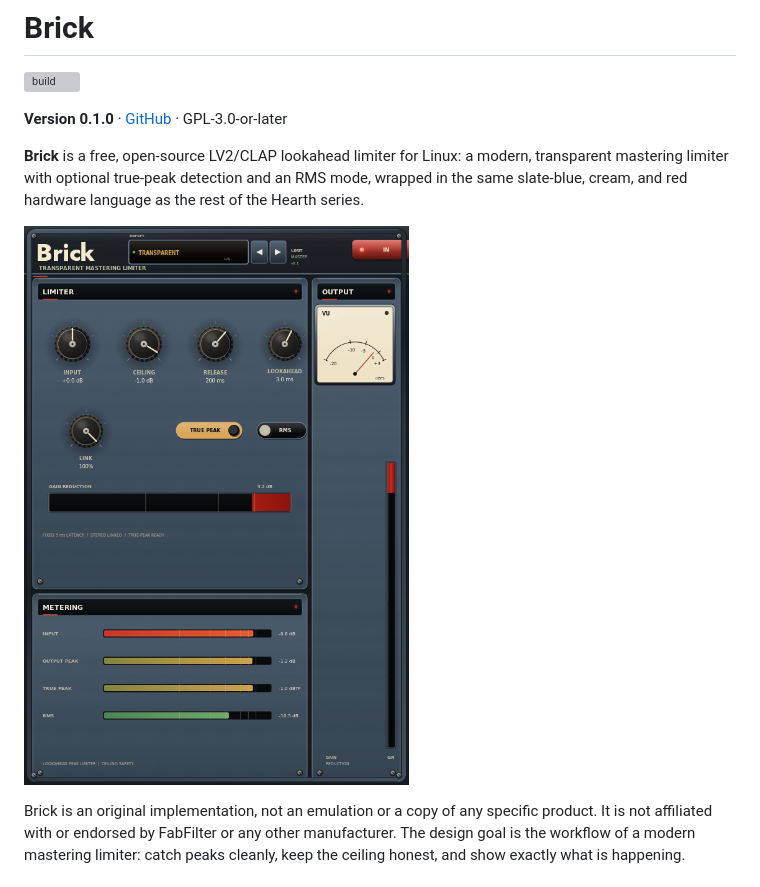
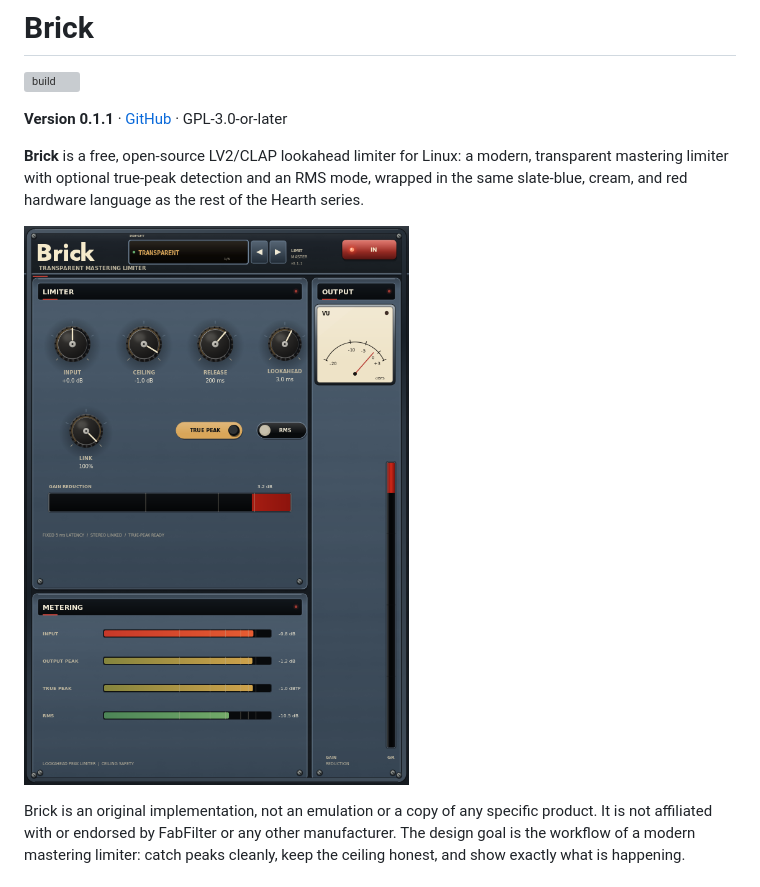
Before and after one commit to tylorismusic-commits/brick, a Markdown page: README.md, the part around the change. GitHub-like rendering; pictures changed too: docs/brick-ui.png; grey boxes are pictures that could not be loaded.

```diff
--- a/README.md
+++ b/README.md
@@ -2,7 +2,7 @@
 
 [![build](https://github.com/tylorismusic-commits/brick/actions/workflows/build.yml/badge.svg)](https://github.com/tylorismusic-commits/brick/actions/workflows/build.yml)
 
-**Version 0.1.0** · [GitHub](https://github.com/tylorismusic-commits/brick) · GPL-3.0-or-later
+**Version 0.1.1** · [GitHub](https://github.com/tylorismusic-commits/brick) · GPL-3.0-or-later
 
 **Brick** is a free, open-source LV2/CLAP lookahead limiter for Linux: a modern,
 transparent mastering limiter with optional true-peak detection and an RMS
```
Also changed, not shown: CHANGELOG.md (+4 -0 lines), 4 other files.
